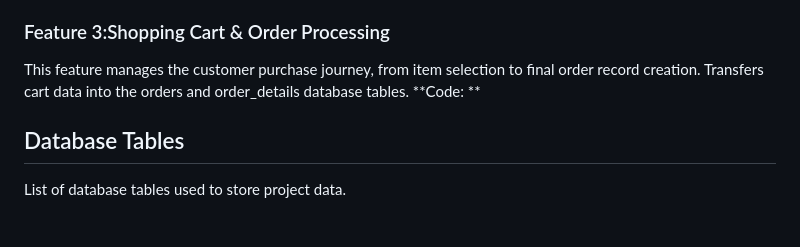
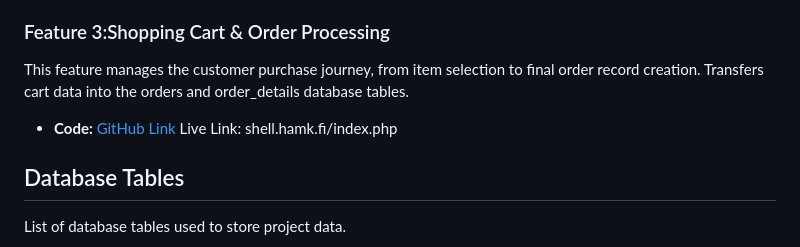
Before and after one commit to damithgh/serandib-twist, a Markdown page: README.md, the part around the change. GitHub-like rendering; blank space fills up the shorter version.

Commit message:
Update README with project details and features

```diff
--- a/README.md
+++ b/README.md
@@ -30,7 +30,8 @@ Fetches product data dynamically from the database based on categories like Tea,
 ### Feature 3:Shopping Cart & Order Processing
 This feature manages the customer purchase journey, from item selection to final order record creation.
 Transfers cart data into the orders and order_details database tables.
-**Code: **
+* **Code:** [GitHub Link]()
+Live Link: shell.hamk.fi/index.php
 
 ## Database Tables
 List of database tables used to store project data.
```
